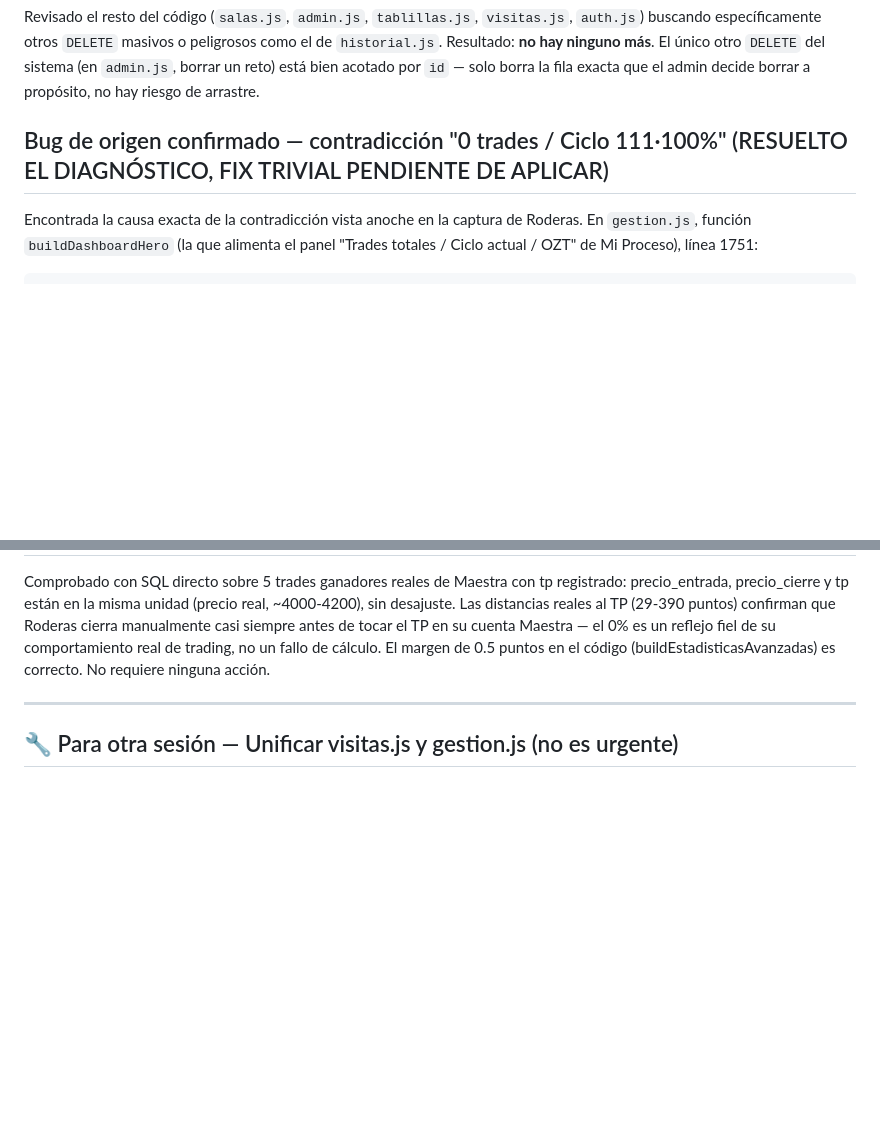
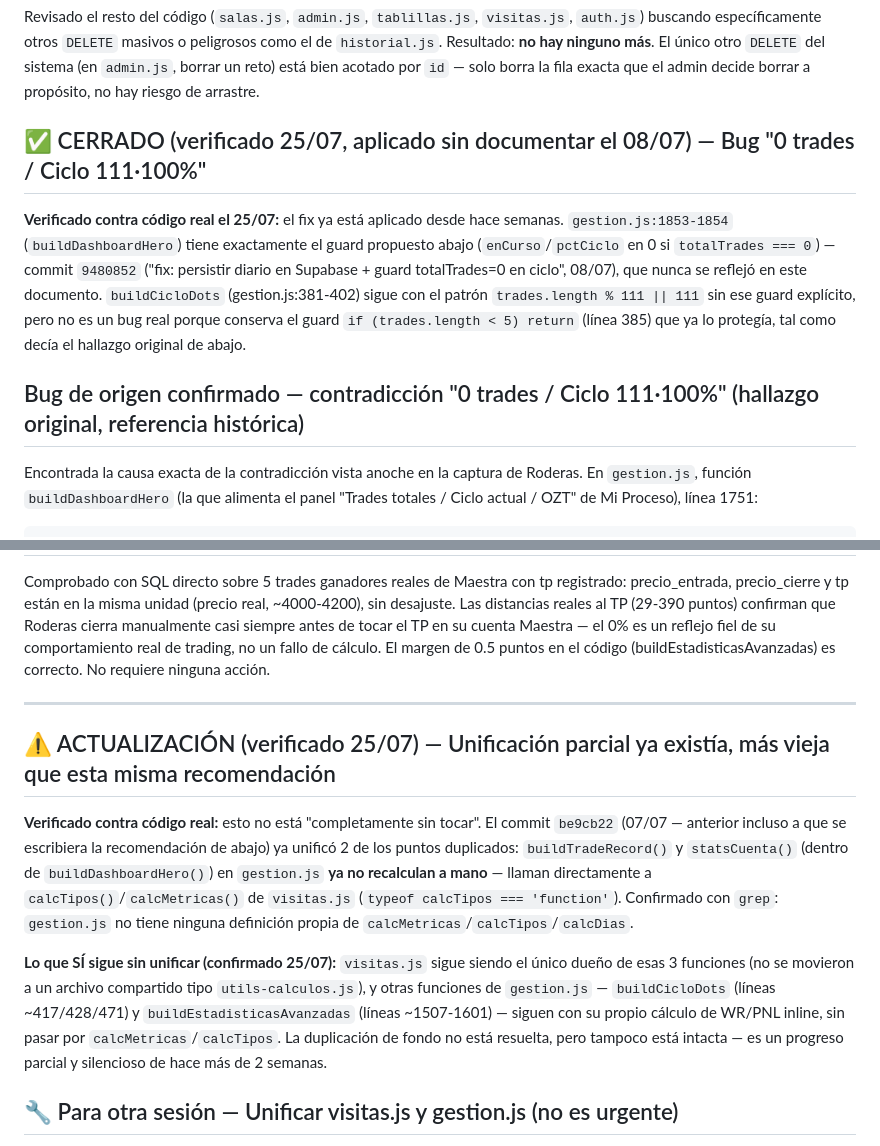
Before and after one commit to sudescansovital-hue/Aurum-velare, a Markdown page: PLAN_CORAZON_DATOS.md, 2 parts joined by grey strips. Rendered like a GitHub page; blank space fills up the shorter version.

```diff
--- a/PLAN_CORAZON_DATOS.md
+++ b/PLAN_CORAZON_DATOS.md
@@ -169,7 +169,11 @@ el plan inicial y conviene tener en cuenta mañana (no se han tocado):
 
 Revisado el resto del código (`salas.js`, `admin.js`, `tablillas.js`, `visitas.js`, `auth.js`) buscando específicamente otros `DELETE` masivos o peligrosos como el de `historial.js`. Resultado: **no hay ninguno más**. El único otro `DELETE` del sistema (en `admin.js`, borrar un reto) está bien acotado por `id` — solo borra la fila exacta que el admin decide borrar a propósito, no hay riesgo de arrastre.
 
-## Bug de origen confirmado — contradicción "0 trades / Ciclo 111·100%" (RESUELTO EL DIAGNÓSTICO, FIX TRIVIAL PENDIENTE DE APLICAR)
+## ✅ CERRADO (verificado 25/07, aplicado sin documentar el 08/07) — Bug "0 trades / Ciclo 111·100%"
+
+**Verificado contra código real el 25/07:** el fix ya está aplicado desde hace semanas. `gestion.js:1853-1854` (`buildDashboardHero`) tiene exactamente el guard propuesto abajo (`enCurso`/`pctCiclo` en 0 si `totalTrades === 0`) — commit `9480852` ("fix: persistir diario en Supabase + guard totalTrades=0 en ciclo", 08/07), que nunca se reflejó en este documento. `buildCicloDots` (gestion.js:381-402) sigue con el patrón `trades.length % 111 || 111` sin ese guard explícito, pero no es un bug real porque conserva el guard `if (trades.length < 5) return` (línea 385) que ya lo protegía, tal como decía el hallazgo original de abajo.
+
+## Bug de origen confirmado — contradicción "0 trades / Ciclo 111·100%" (hallazgo original, referencia histórica)
 
 Encontrada la causa exacta de la contradicción vista anoche en la captura de Roderas. En `gestion.js`, función `buildDashboardHero` (la que alimenta el panel "Trades totales / Ciclo actual / OZT" de Mi Proceso), línea 1751:
 
@@ -794,6 +798,12 @@ ninguna acción.
 
 ---
 
+## ⚠️ ACTUALIZACIÓN (verificado 25/07) — Unificación parcial ya existía, más vieja que esta misma recomendación
+
+**Verificado contra código real:** esto no está "completamente sin tocar". El commit `be9cb22` (07/07 — anterior incluso a que se escribiera la recomendación de abajo) ya unificó 2 de los puntos duplicados: `buildTradeRecord()` y `statsCuenta()` (dentro de `buildDashboardHero()`) en `gestion.js` **ya no recalculan a mano** — llaman directamente a `calcTipos()`/`calcMetricas()` de `visitas.js` (`typeof calcTipos === 'function'`). Confirmado con `grep`: `gestion.js` no tiene ninguna definición propia de `calcMetricas`/`calcTipos`/`calcDias`.
+
+**Lo que SÍ sigue sin unificar (confirmado 25/07):** `visitas.js` sigue siendo el único dueño de esas 3 funciones (no se movieron a un archivo compartido tipo `utils-calculos.js`), y otras funciones de `gestion.js` — `buildCicloDots` (líneas ~417/428/471) y `buildEstadisticasAvanzadas` (líneas ~1507-1601) — siguen con su propio cálculo de WR/PNL inline, sin pasar por `calcMetricas`/`calcTipos`. La duplicación de fondo no está resuelta, pero tampoco está intacta — es un progreso parcial y silencioso de hace más de 2 semanas.
+
 ## 🔧 Para otra sesión — Unificar visitas.js y gestion.js (no es urgente)
 
 **Qué es:** verCuenta() (el selector Global/Maestra/Retos/Prueba de Mi
```
Also changed, not shown: other parts of PLAN_CORAZON_DATOS.md (+34 -0 lines).
